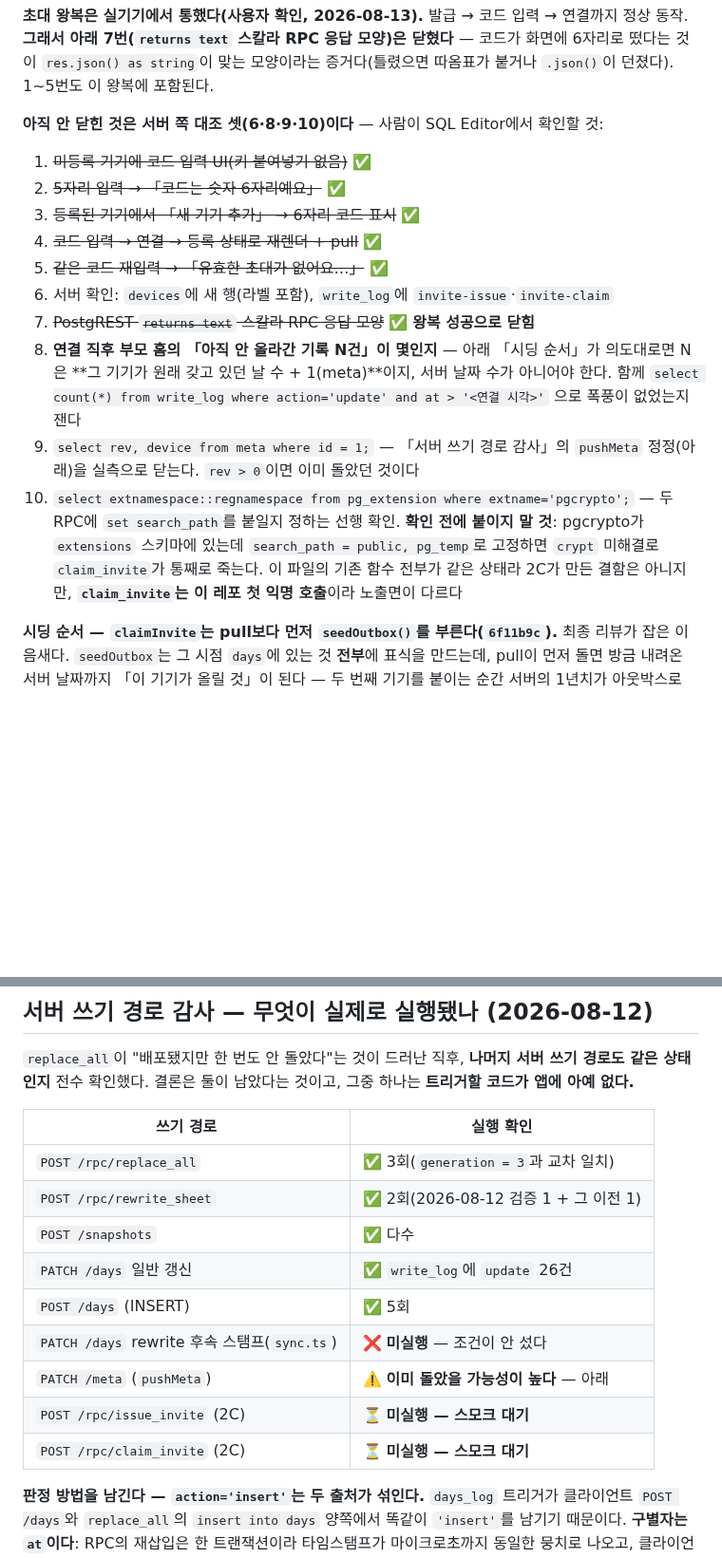
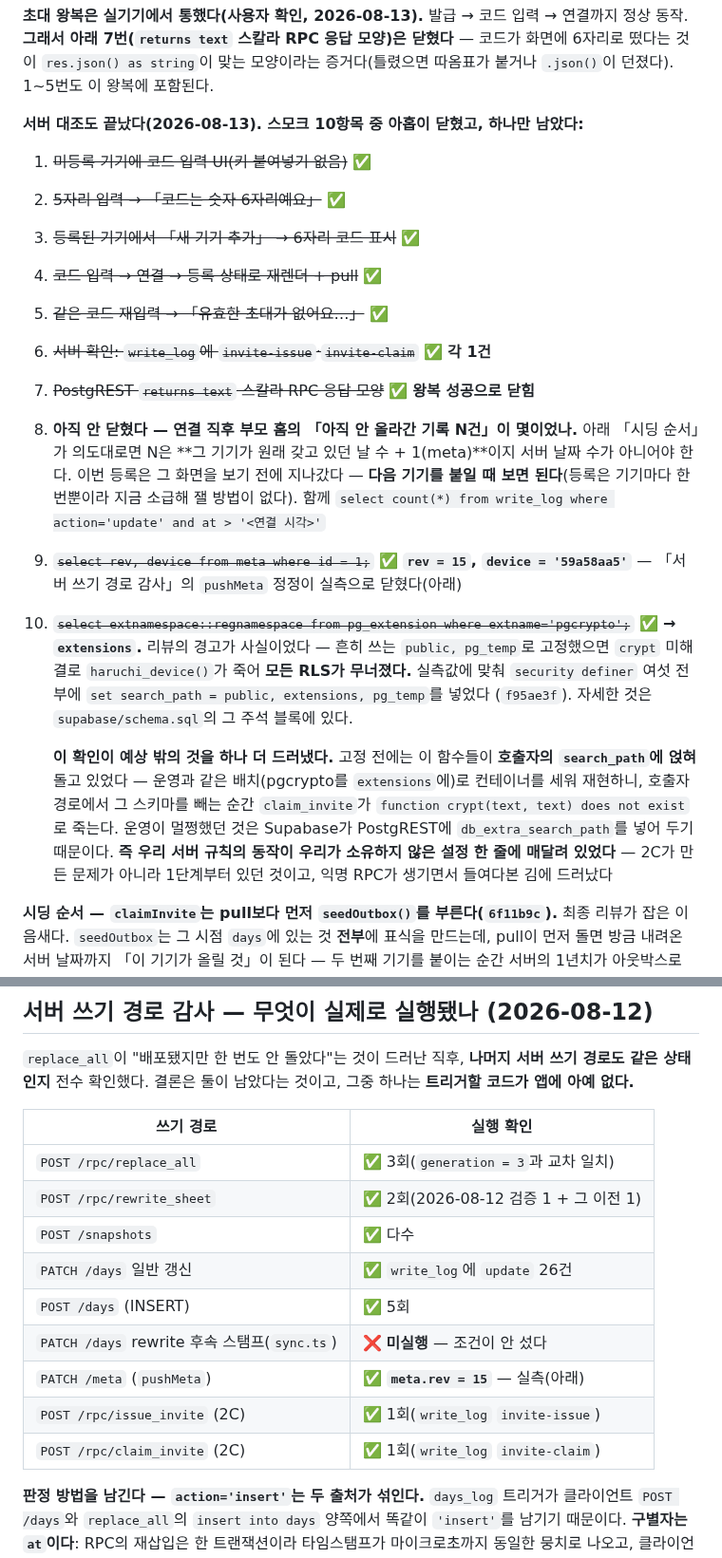
Before and after one commit to watson-develop/haruchi, a Markdown page: docs/superpowers/HANDOFF.md, 2 parts joined by grey strips. Shown at 95% size. GitHub-like rendering; blank space fills up the shorter version.

Commit message:
docs: 2C 서버 대조 결과 — pushMeta는 rev 15로 돌고 있었고 search_path는 고정됐다
스모크 10항목 중 아홉이 닫혔다. 감사가 「절대 실행되지 않는다」고 적었던
pushMeta는 meta.rev 15가 증명하듯 가장 조용히 자주 도는 쓰기 경로였다.
pgcrypto는 extensions에 있어, 흔히 쓰는 public·pg_temp로 고정했으면
haruchi_device()가 죽어 모든 RLS가 무너졌을 것이다.

남은 하나(8번)는 등록 직후 화면의 「안 올라간 기록 N건」인데, 등록이 기기마다
한 번뿐이라 소급이 안 된다 — 다음 기기를 붙일 때 본다.

Co-Authored-By: Claude Opus 5 (1M context) <noreply@anthropic.com>

```diff
--- a/docs/superpowers/HANDOFF.md
+++ b/docs/superpowers/HANDOFF.md
@@ -663,27 +663,35 @@ null이고, `text <> null`도 null이며, plpgsql의 `if`는 null을 false로
 6자리로 떴다는 것이 `res.json() as string`이 맞는 모양이라는 증거다(틀렸으면 따옴표가 붙거나
 `.json()`이 던졌다). 1~5번도 이 왕복에 포함된다.
 
-**아직 안 닫힌 것은 서버 쪽 대조 셋(6·8·9·10)이다** — 사람이 SQL Editor에서 확인할 것:
+**서버 대조도 끝났다(2026-08-13). 스모크 10항목 중 아홉이 닫혔고, 하나만 남았다:**
 
 1. ~~미등록 기기에 코드 입력 UI(키 붙여넣기 없음)~~ ✅
 2. ~~5자리 입력 → 「코드는 숫자 6자리예요」~~ ✅
 3. ~~등록된 기기에서 「새 기기 추가」 → 6자리 코드 표시~~ ✅
 4. ~~코드 입력 → 연결 → 등록 상태로 재렌더 + pull~~ ✅
 5. ~~같은 코드 재입력 → 「유효한 초대가 없어요…」~~ ✅
-6. 서버 확인: `devices`에 새 행(라벨 포함), `write_log`에 `invite-issue`·`invite-claim`
+6. ~~서버 확인: `write_log`에 `invite-issue`·`invite-claim`~~ ✅ **각 1건**
 7. ~~PostgREST `returns text` 스칼라 RPC 응답 모양~~ ✅ **왕복 성공으로 닫힘**
-8. **연결 직후 부모 홈의 「아직 안 올라간 기록 N건」이 몇인지** — 아래 「시딩 순서」가
-   의도대로면 N은 **그 기기가 원래 갖고 있던 날 수 + 1(meta)**이지, 서버 날짜 수가
-   아니어야 한다. 함께 `select count(*) from write_log where action='update' and at > '<연결 시각>'`
-   으로 폭풍이 없었는지 잰다
-9. `select rev, device from meta where id = 1;` — 「서버 쓰기 경로 감사」의 `pushMeta`
-   정정(아래)을 실측으로 닫는다. `rev > 0`이면 이미 돌았던 것이다
-10. `select extnamespace::regnamespace from pg_extension where extname='pgcrypto';` —
-    두 RPC에 `set search_path`를 붙일지 정하는 선행 확인. **확인 전에 붙이지 말 것**:
-    pgcrypto가 `extensions` 스키마에 있는데 `search_path = public, pg_temp`로 고정하면
-    `crypt` 미해결로 `claim_invite`가 통째로 죽는다. 이 파일의 기존 함수 전부가 같은
-    상태라 2C가 만든 결함은 아니지만, **`claim_invite`는 이 레포 첫 익명 호출**이라
-    노출면이 다르다
+8. **아직 안 닫혔다 — 연결 직후 부모 홈의 「아직 안 올라간 기록 N건」이 몇이었나.** 아래
+   「시딩 순서」가 의도대로면 N은 **그 기기가 원래 갖고 있던 날 수 + 1(meta)**이지 서버
+   날짜 수가 아니어야 한다. 이번 등록은 그 화면을 보기 전에 지나갔다 — **다음 기기를 붙일
+   때 보면 된다**(등록은 기기마다 한 번뿐이라 지금 소급해 잴 방법이 없다). 함께
+   `select count(*) from write_log where action='update' and at > '<연결 시각>'`
+9. ~~`select rev, device from meta where id = 1;`~~ ✅ **`rev = 15`, `device = '59a58aa5'`**
+   — 「서버 쓰기 경로 감사」의 `pushMeta` 정정이 실측으로 닫혔다(아래)
+10. ~~`select extnamespace::regnamespace from pg_extension where extname='pgcrypto';`~~ ✅
+    **→ `extensions`.** 리뷰의 경고가 사실이었다 — 흔히 쓰는 `public, pg_temp`로 고정했으면
+    `crypt` 미해결로 `haruchi_device()`가 죽어 **모든 RLS가 무너졌다.** 실측값에 맞춰
+    `security definer` 여섯 전부에 `set search_path = public, extensions, pg_temp`를 넣었다
+    (`f95ae3f`). 자세한 것은 `supabase/schema.sql`의 그 주석 블록에 있다.
+
+    **이 확인이 예상 밖의 것을 하나 더 드러냈다.** 고정 전에는 이 함수들이 **호출자의
+    `search_path`에 얹혀** 돌고 있었다 — 운영과 같은 배치(pgcrypto를 `extensions`에)로
+    컨테이너를 세워 재현하니, 호출자 경로에서 그 스키마를 빼는 순간 `claim_invite`가
+    `function crypt(text, text) does not exist`로 죽는다. 운영이 멀쩡했던 것은 Supabase가
+    PostgREST에 `db_extra_search_path`를 넣어 두기 때문이다. **즉 우리 서버 규칙의 동작이
+    우리가 소유하지 않은 설정 한 줄에 매달려 있었다** — 2C가 만든 문제가 아니라 1단계부터
+    있던 것이고, 익명 RPC가 생기면서 들여다본 김에 드러났다
 
 **시딩 순서 — `claimInvite`는 pull보다 먼저 `seedOutbox()`를 부른다(`6f11b9c`).** 최종
 리뷰가 잡은 이음새다. `seedOutbox`는 그 시점 `days`에 있는 것 **전부**에 표식을 만드는데,
@@ -857,17 +865,17 @@ clause`로 죽고 PostgREST가 400으로 내보낸다. **`security definer`는
 경로도 같은 상태인지** 전수 확인했다. 결론은 둘이 남았다는 것이고, 그중 하나는 **트리거할
 코드가 앱에 아예 없다.**
 
-| 쓰기 경로                                    | 실행 확인                               |
-| -------------------------------------------- | --------------------------------------- |
-| `POST /rpc/replace_all`                      | ✅ 3회(`generation = 3`과 교차 일치)    |
-| `POST /rpc/rewrite_sheet`                    | ✅ 2회(2026-08-12 검증 1 + 그 이전 1)   |
-| `POST /snapshots`                            | ✅ 다수                                 |
-| `PATCH /days` 일반 갱신                      | ✅ `write_log`에 `update` 26건          |
-| `POST /days` (INSERT)                        | ✅ 5회                                  |
-| `PATCH /days` rewrite 후속 스탬프(`sync.ts`) | ❌ **미실행** — 조건이 안 섰다          |
-| `PATCH /meta` (`pushMeta`)                   | ⚠️ **이미 돌았을 가능성이 높다** — 아래 |
-| `POST /rpc/issue_invite` (2C)                | ⏳ **미실행 — 스모크 대기**             |
-| `POST /rpc/claim_invite` (2C)                | ⏳ **미실행 — 스모크 대기**             |
+| 쓰기 경로                                    | 실행 확인                             |
+| -------------------------------------------- | ------------------------------------- |
+| `POST /rpc/replace_all`                      | ✅ 3회(`generation = 3`과 교차 일치)  |
+| `POST /rpc/rewrite_sheet`                    | ✅ 2회(2026-08-12 검증 1 + 그 이전 1) |
+| `POST /snapshots`                            | ✅ 다수                               |
+| `PATCH /days` 일반 갱신                      | ✅ `write_log`에 `update` 26건        |
+| `POST /days` (INSERT)                        | ✅ 5회                                |
+| `PATCH /days` rewrite 후속 스탬프(`sync.ts`) | ❌ **미실행** — 조건이 안 섰다        |
+| `PATCH /meta` (`pushMeta`)                   | ✅ **`meta.rev = 15`** — 실측(아래)   |
+| `POST /rpc/issue_invite` (2C)                | ✅ 1회(`write_log` `invite-issue`)    |
+| `POST /rpc/claim_invite` (2C)                | ✅ 1회(`write_log` `invite-claim`)    |
 
 **판정 방법을 남긴다 — `action='insert'`는 두 출처가 섞인다.** `days_log` 트리거가 클라이언트
 `POST /days`와 `replace_all`의 `insert into days` 양쪽에서 똑같이 `'insert'`를 남기기 때문이다.
```
Also changed, not shown: other parts of docs/superpowers/HANDOFF.md (+5 -2 lines).
